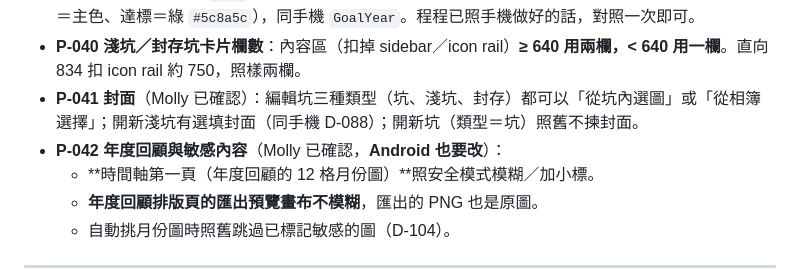
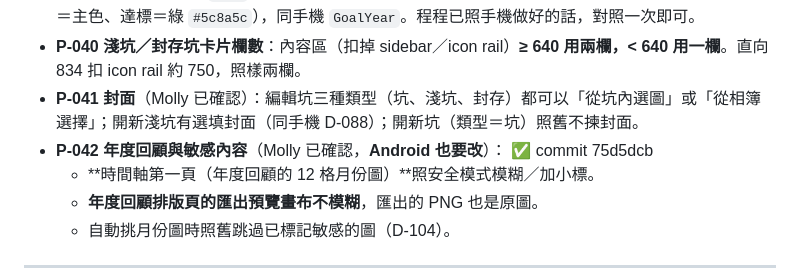
Before and after one commit to pierropropeller/my-drawing-drawer, a Markdown page: docs/CHANGELOG_IPAD.md, the part around the change. GitHub-like rendering.

```diff
--- a/docs/CHANGELOG_IPAD.md
+++ b/docs/CHANGELOG_IPAD.md
@@ -21,7 +21,7 @@
 - **P-039** **「目標」分頁改名「時間軸」**（跟手機）：sidebar、icon rail、底部 tab 全部改字＋改 icon（直線＋兩點＋三條橫線）；`Goal` 頁標題改「時間軸」，年度回顧月份格右上角加月份進度圈（24px，未達標＝主色、達標＝綠 `#5c8a5c`），同手機 `GoalYear`。程程已照手機做好的話，對照一次即可。
 - **P-040** **淺坑／封存坑卡片欄數**：內容區（扣掉 sidebar／icon rail）**≥ 640 用兩欄，< 640 用一欄**。直向 834 扣 icon rail 約 750，照樣兩欄。
 - **P-041** **封面**（Molly 已確認）：編輯坑三種類型（坑、淺坑、封存）都可以「從坑內選圖」或「從相簿選擇」；開新淺坑有選填封面（同手機 D-088）；開新坑（類型＝坑）照舊不揀封面。
-- **P-042** **年度回顧與敏感內容**（Molly 已確認，**Android 也要改**）：
+- **P-042** **年度回顧與敏感內容**（Molly 已確認，**Android 也要改**）： ✅ commit 75d5dcb
   - **時間軸第一頁（年度回顧的 12 格月份圖）**照安全模式模糊／加小標。
   - **年度回顧排版頁的匯出預覽畫布不模糊**，匯出的 PNG 也是原圖。
   - 自動挑月份圖時照舊跳過已標記敏感的圖（D-104）。
```
Also changed, not shown: docs/CHANGELOG.md (+1 -0 lines).
